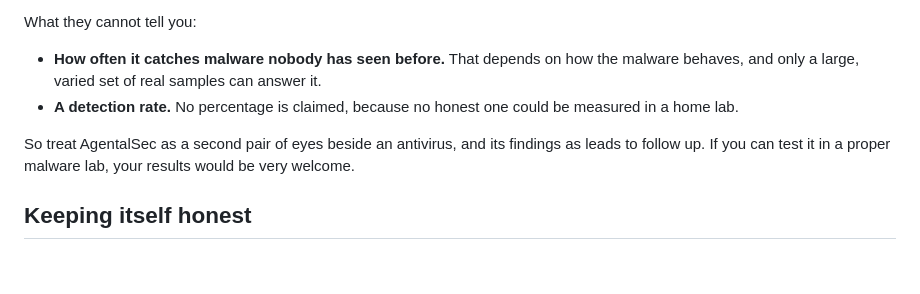
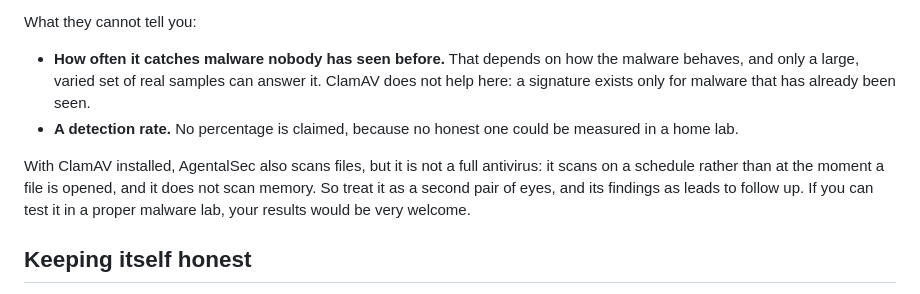
Before and after one commit to Beji239/agental_sec_linux, a Markdown page: README.md, the part around the change. Rendered like a GitHub page; blank space fills up the shorter version.

Commit message:
Say what ClamAV scanning cannot do in the detection section

```diff
--- a/README.md
+++ b/README.md
@@ -217,11 +217,14 @@ What they cannot tell you:
 
 - **How often it catches malware nobody has seen before.** That depends on
   how the malware behaves, and only a large, varied set of real samples can
-  answer it.
+  answer it. ClamAV does not help here: a signature exists only for malware
+  that has already been seen.
 - **A detection rate.** No percentage is claimed, because no honest one could
   be measured in a home lab.
 
-So treat AgentalSec as a second pair of eyes beside an antivirus, and its
+With ClamAV installed, AgentalSec also scans files, but it is not a full
+antivirus: it scans on a schedule rather than at the moment a file is opened,
+and it does not scan memory. So treat it as a second pair of eyes, and its
 findings as leads to follow up. If you can test it in a proper malware lab,
 your results would be very welcome.
 
```
